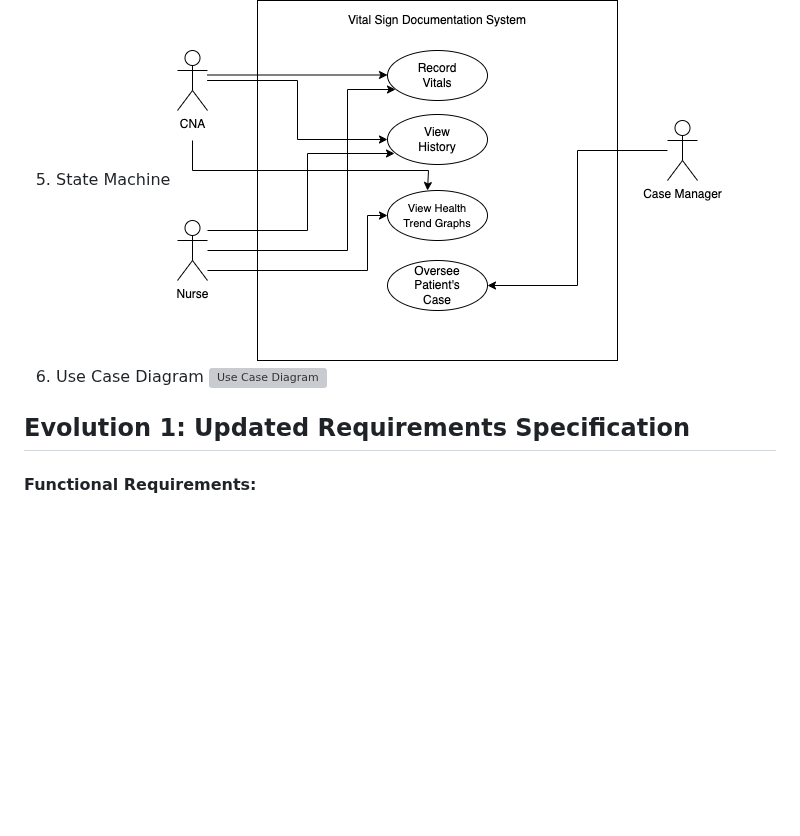
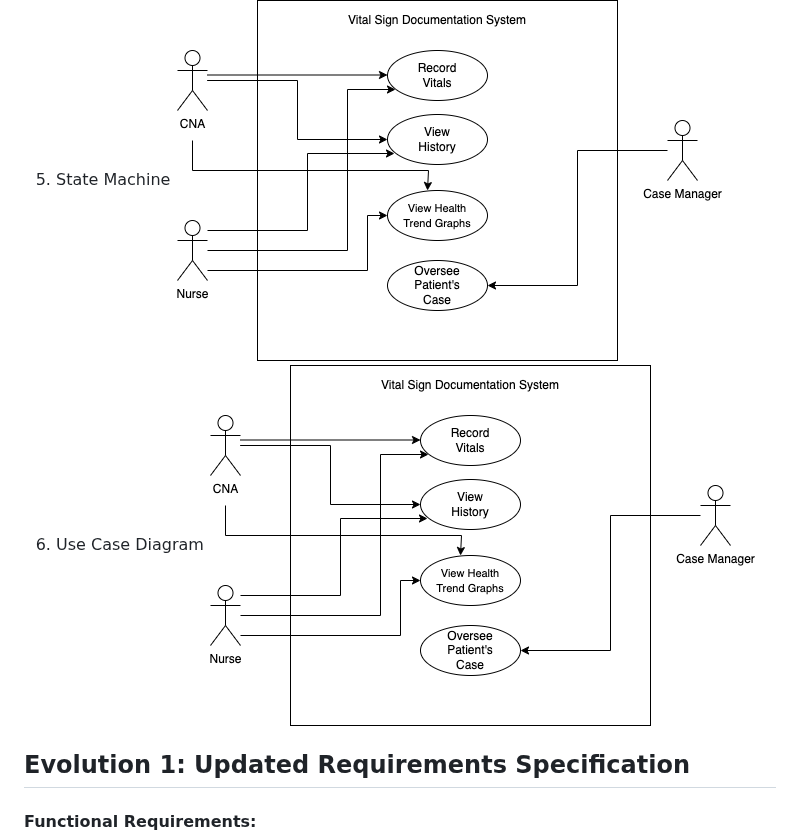
Before and after one commit to aubreyskinner/CIDM6330-Spring2025, a Markdown page: Final Project/README.md, the part around the change. GitHub-like rendering; blank space fills up the shorter version; grey boxes are pictures that could not be loaded.

```diff
--- a/Final Project/README.md
+++ b/Final Project/README.md
@@ -40,7 +40,7 @@ The system uses a Django-based backend, powered by the Django REST Framework (DR
 3. Component Diagram ![Component Diagram](images/UseCase.png)
 4. Sequence Diagram ![Sequence Diagram](images/UseCase.png)
 5. State Machine ![State Machine Diagram](images/UseCase.png)
-6. Use Case Diagram ![Use Case Diagram](UseCase.png)
+6. Use Case Diagram ![Use Case Diagram](images/UseCase.png)
 ## Evolution 1: Updated Requirements Specification
 #### <b>Functional Requirements:</b>
 1. CNAs/Nurses can record patient vital signs (blood pressure, heart rate, oxygen saturation, temperature, respiratory rate, and weight)
```
